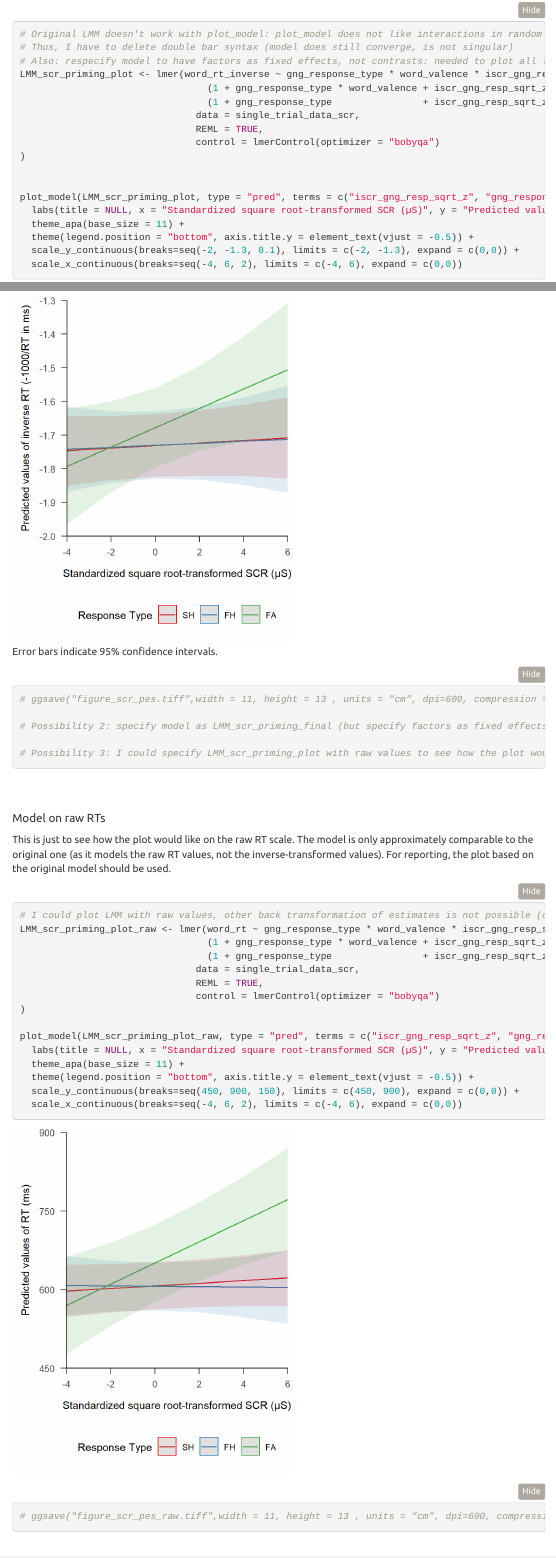
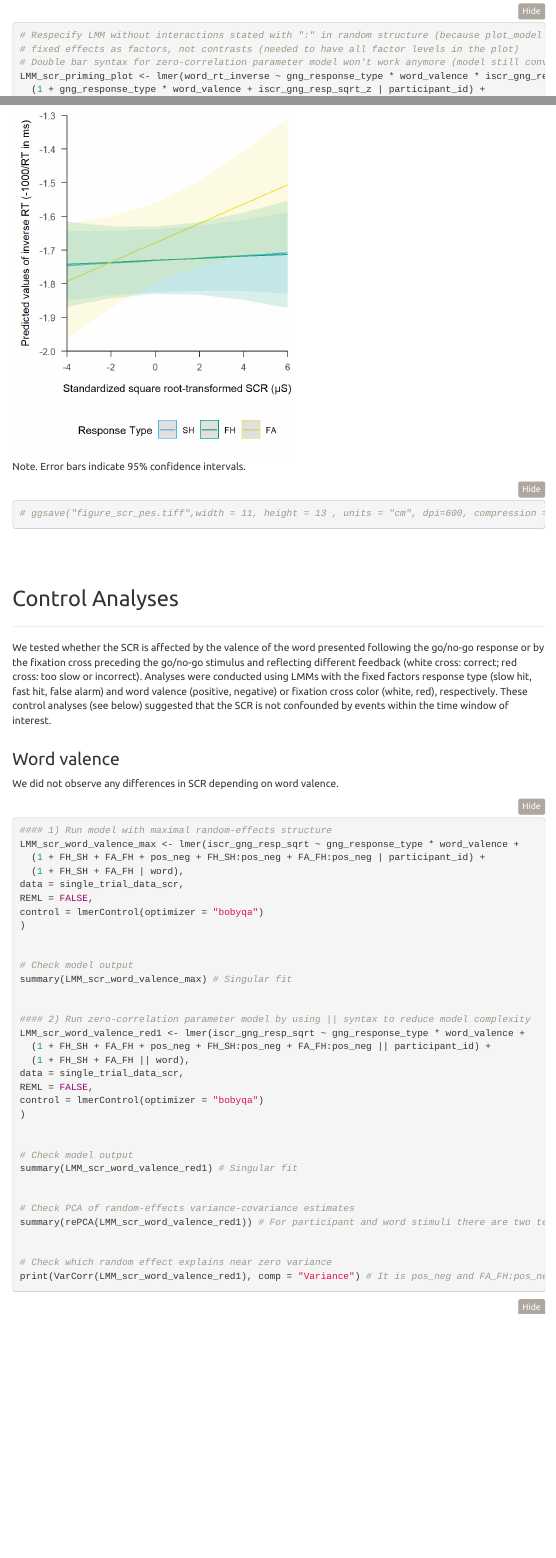
Before and after one commit to balzuslu/Action_Evaluation_and_Autonomic_Arousal, an R Markdown document (3_SCR.Rmd): the page in a window 1100 px wide, from 11730 px down before the commit and from 11660 px down after it, so that both start at the same text, and a second part further down, joined at a grey line. The pictures show the output file 3_SCR.html that the author committed with the source, opened offline; folded parts are opened; library style sheets and scripts come from the installed R packages; menus at the side of the page are left out.

Commit message:
Minor changes in SCR - PES plot

````diff
--- a/3_SCR.Rmd
+++ b/3_SCR.Rmd
@@ -518 +517,2 @@
 
+```{r plot-pes-scr-original, cache = TRUE, fig.width = 4, fig.cap = "Note. Error bars indicate 95% confidence intervals."}
@@ -520,19 +519,13 @@
 
-```{r plot-pes-scr-original, cache = TRUE, fig.width = 4, fig.cap = "Error bars indicate 95% confidence intervals."}
-
-# Original LMM doesn't work with plot_model: plot_model does not like interactions in random structure
-# Thus, I have to delete double bar syntax (model does still converge, is not singular)
-# Also: respecify model to have factors as fixed effects, not contrasts: needed to plot all levels of a factor, not only a specific contrast
+# Respecify LMM without interactions stated with ":" in random structure (because plot_model does not like that) and to have
+# fixed effects as factors, not contrasts (needed to have all factor levels in the plot)
+# Double bar syntax for zero-correlation parameter model won't work anymore (model still converges and fit is not singular)
 LMM_scr_priming_plot <- lmer(word_rt_inverse ~ gng_response_type * word_valence * iscr_gng_resp_sqrt_z +
-                                 (1 + gng_response_type * word_valence + iscr_gng_resp_sqrt_z | participant_id) +
-                                 (1 + gng_response_type                + iscr_gng_resp_sqrt_z | word),
-                               data = single_trial_data_scr,
-                               REML = TRUE,
-                               control = lmerControl(optimizer = "bobyqa")
+  (1 + gng_response_type * word_valence + iscr_gng_resp_sqrt_z | participant_id) +
+  (1 + gng_response_type + iscr_gng_resp_sqrt_z | word),
+data = single_trial_data_scr,
+REML = TRUE,
+control = lmerControl(optimizer = "bobyqa")
 )
 
 
-plot_model(LMM_scr_priming_plot, type = "pred", terms = c("iscr_gng_resp_sqrt_z", "gng_response_type"), legend.title = "Response Type") +
-  labs(title = NULL, x = "Standardized square root-transformed SCR (µS)", y = "Predicted values of inverse RT (-1000/RT in ms)") +
-  theme_apa(base_size = 11) +
-  theme(legend.position = "bottom", axis.title.y = element_text(vjust = -0.5)) +
@@ -549,29 +548,3 @@
-<br><br>
-
-##### Model on raw RTs
-
-This is just to see how the plot would like on the raw RT scale. The model is only approximately comparable to the original one (as it models the raw RT values, not the inverse-transformed values). For reporting, the plot based on the original model should be used.
-
-```{r plot-pes-scr-raw, cache = TRUE, fig.width = 4}
-
-# I could plot LMM with raw values, other back transformation of estimates is not possible (only predictors can be backtransformed)
-LMM_scr_priming_plot_raw <- lmer(word_rt ~ gng_response_type * word_valence * iscr_gng_resp_sqrt_z +
-                                 (1 + gng_response_type * word_valence + iscr_gng_resp_sqrt_z | participant_id) +
-                                 (1 + gng_response_type                + iscr_gng_resp_sqrt_z | word),
-                               data = single_trial_data_scr,
-                               REML = TRUE,
-                               control = lmerControl(optimizer = "bobyqa")
-)
-
-plot_model(LMM_scr_priming_plot_raw, type = "pred", terms = c("iscr_gng_resp_sqrt_z", "gng_response_type"), legend.title = "Response Type") +
-  labs(title = NULL, x = "Standardized square root-transformed SCR (µS)", y = "Predicted values of RT (ms)") +
-  theme_apa(base_size = 11) +
-  theme(legend.position = "bottom", axis.title.y = element_text(vjust = -0.5)) +
-  scale_y_continuous(breaks=seq(450, 900, 150), limits = c(450, 900), expand = c(0,0)) +
-  scale_x_continuous(breaks=seq(-4, 6, 2), limits = c(-4, 6), expand = c(0,0))
-
-
-# ggsave("figure_scr_pes_raw.tiff",width = 11, height = 13 , units = "cm", dpi=600, compression = "lzw")
 ```
 <br><br><br>
 
````
Also changed, not shown: 3_SCR.html, 3_SCR_files/figure-html/plot-pes-scr-original-1.png, 3_SCR.Rmd (24 more changed lines).
